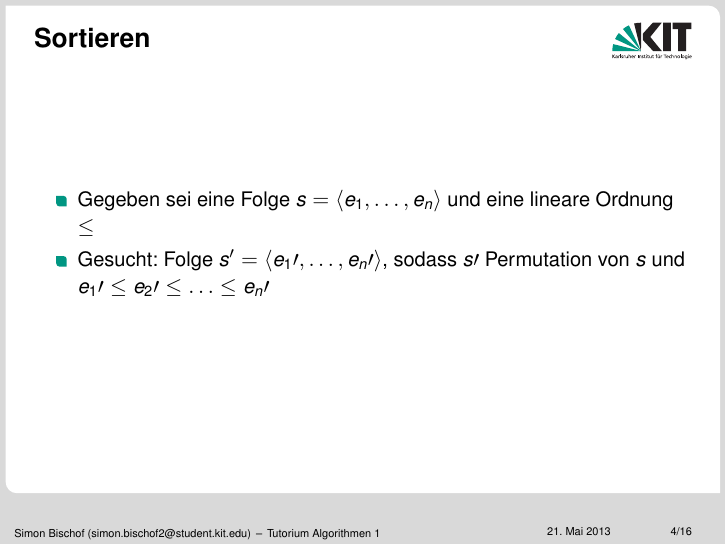
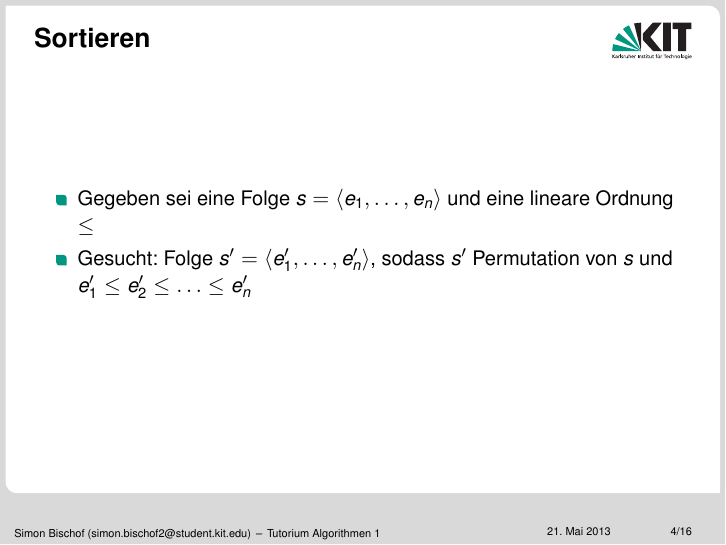
Before and after one commit to csHonig/Algo1-Tut-SS13, LaTeX slides (Tut05.tex): page 4 of 25. Compiled offline with pdfLaTeX.

Commit message:
Striche in Folie 4 hochgestellt

```diff
--- a/Tut05.tex
+++ b/Tut05.tex
@@ -28,7 +28,7 @@ Beachtet bei Hashing:
 \frametitle{Sortieren}
 \begin{itemize}
 \item Gegeben sei eine Folge $s=\langle e_1,\ldots,e_n\rangle$ und eine lineare Ordnung $\leq$
-\item Gesucht: Folge $s^\prime=\langle e_1\prime,\ldots,e_n\prime\rangle$, sodass $s\prime$ Permutation von $s$ und $e_1\prime\leq e_2\prime\leq\ldots\leq e_n\prime$
+\item Gesucht: Folge $s^\prime=\langle e_1^\prime,\ldots,e_n^\prime\rangle$, sodass $s^\prime$ Permutation von $s$ und $e_1^\prime\leq e_2^\prime\leq\ldots\leq e_n^\prime$
 \end{itemize}
 \end{frame}
 
```
Also changed, not shown: Tut05.pdf.
